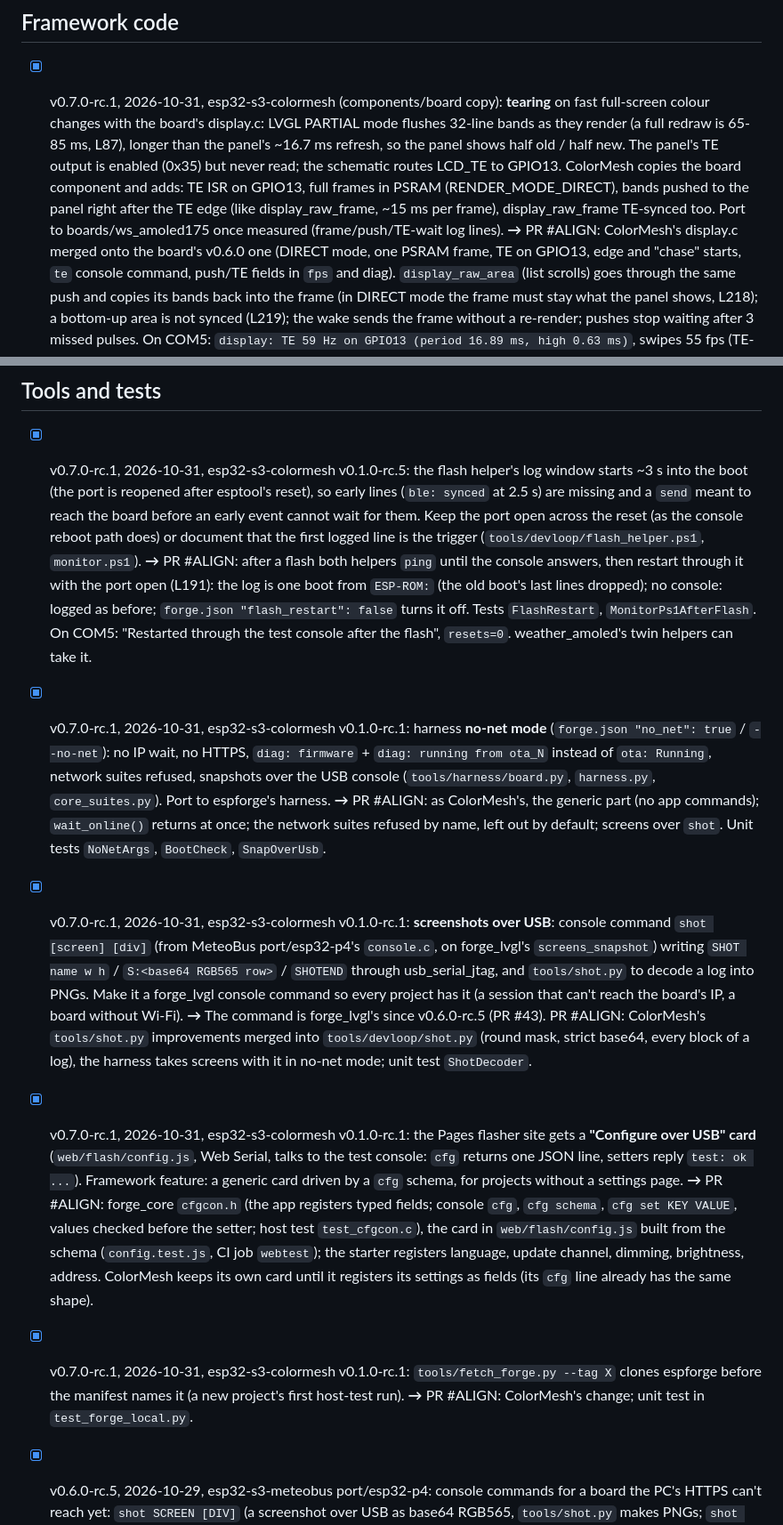
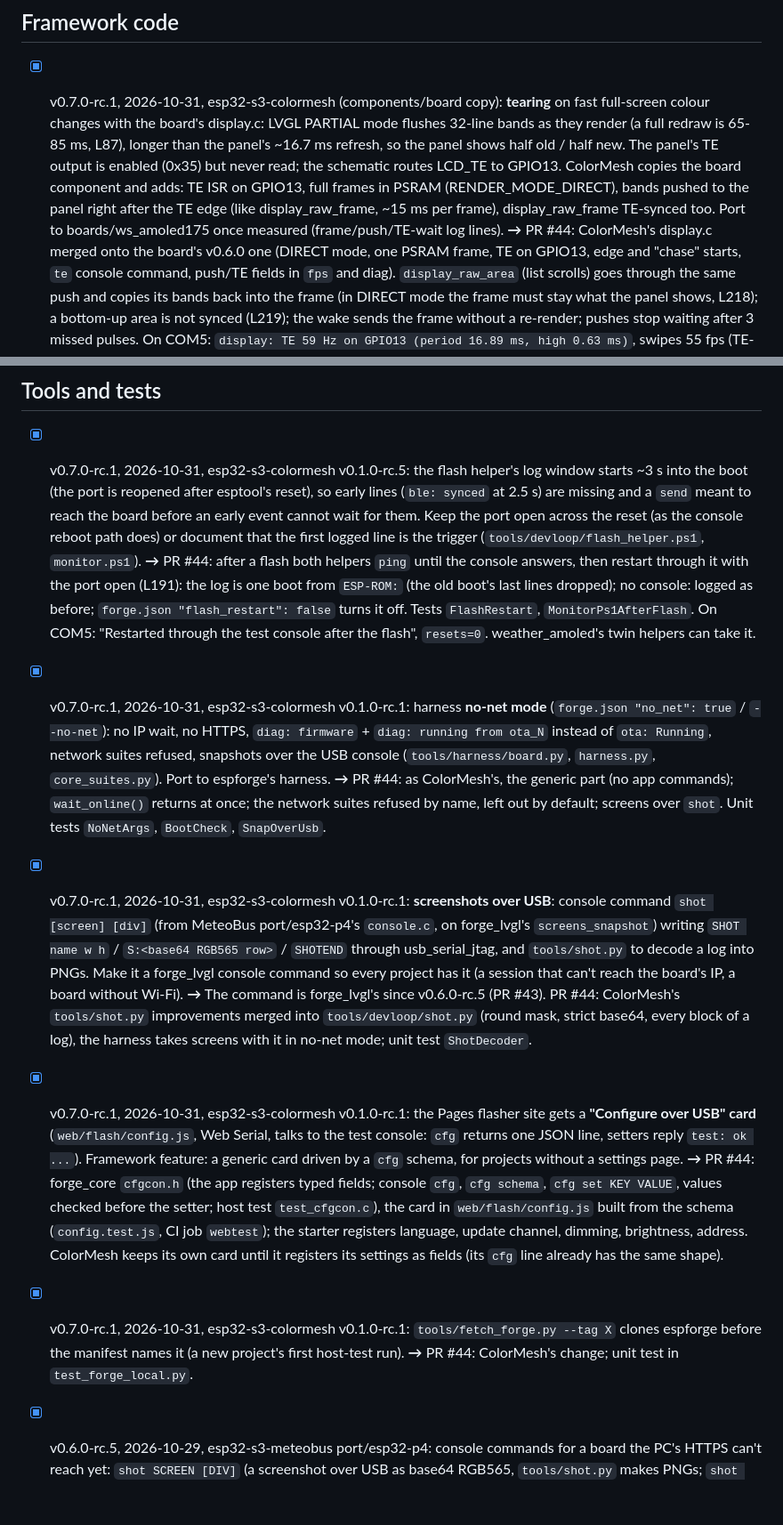
Before and after one commit to TheMonkeyz/espforge, a Markdown page: docs/BACKLOG.md, 2 parts joined by grey strips. Shown at 89% size. GitHub-like rendering; blank space fills up the shorter version.

Commit message:
BACKLOG: PR #44 for the colormesh alignment
Co-Authored-By: Claude Opus 5.5 <noreply@anthropic.com>

```diff
--- a/docs/BACKLOG.md
+++ b/docs/BACKLOG.md
@@ -17,7 +17,7 @@ reason it stays in the app.
   read; the schematic routes LCD_TE to GPIO13. ColorMesh copies the board component and adds: TE ISR on GPIO13, full
   frames in PSRAM (RENDER_MODE_DIRECT), bands pushed to the panel right after the TE edge (like display_raw_frame, ~15 ms
   per frame), display_raw_frame TE-synced too. Port to boards/ws_amoled175 once measured (frame/push/TE-wait log lines).
-  **→** PR #ALIGN: ColorMesh's display.c merged onto the board's v0.6.0 one (DIRECT mode, one PSRAM frame, TE on GPIO13,
+  **→** PR #44: ColorMesh's display.c merged onto the board's v0.6.0 one (DIRECT mode, one PSRAM frame, TE on GPIO13,
   edge and "chase" starts, `te` console command, push/TE fields in `fps` and diag). `display_raw_area` (list scrolls)
   goes through the same push and copies its bands back into the frame (in DIRECT mode the frame must stay what the
   panel shows, L218); a bottom-up area is not synced (L219); the wake sends the frame without a re-render; pushes stop
@@ -290,32 +290,32 @@ reason it stays in the app.
   reopened after esptool's reset), so early lines (`ble: synced` at 2.5 s) are missing and a `send` meant to reach the
   board before an early event cannot wait for them. Keep the port open across the reset (as the console reboot path
   does) or document that the first logged line is the trigger (`tools/devloop/flash_helper.ps1`, `monitor.ps1`).
-  **→** PR #ALIGN: after a flash both helpers `ping` until the console answers, then restart through it with the port open
+  **→** PR #44: after a flash both helpers `ping` until the console answers, then restart through it with the port open
   (L191): the log is one boot from `ESP-ROM:` (the old boot's last lines dropped); no console: logged as before;
   `forge.json "flash_restart": false` turns it off. Tests `FlashRestart`, `MonitorPs1AfterFlash`. On COM5:
   "Restarted through the test console after the flash", `resets=0`. weather_amoled's twin helpers can take it.
 - [x] v0.7.0-rc.1, 2026-10-31, esp32-s3-colormesh v0.1.0-rc.1: harness **no-net mode** (`forge.json "no_net": true` / `--no-net`): no IP
   wait, no HTTPS, `diag: firmware` + `diag: running from ota_N` instead of `ota: Running`, network suites refused,
   snapshots over the USB console (`tools/harness/board.py`, `harness.py`, `core_suites.py`). Port to espforge's harness.
-  **→** PR #ALIGN: as ColorMesh's, the generic part (no app commands); `wait_online()` returns at once; the network suites
+  **→** PR #44: as ColorMesh's, the generic part (no app commands); `wait_online()` returns at once; the network suites
   refused by name, left out by default; screens over `shot`. Unit tests `NoNetArgs`, `BootCheck`, `SnapOverUsb`.
 - [x] v0.7.0-rc.1, 2026-10-31, esp32-s3-colormesh v0.1.0-rc.1: **screenshots over USB**: console command `shot [screen] [div]` (from
   MeteoBus port/esp32-p4's `console.c`, on forge_lvgl's `screens_snapshot`) writing `SHOT name w h` / `S:<base64 RGB565 row>` /
   `SHOTEND` through usb_serial_jtag, and `tools/shot.py` to decode a log into PNGs. Make it a forge_lvgl console command so
   every project has it (a session that can't reach the board's IP, a board without Wi-Fi).
-  **→** The command is forge_lvgl's since v0.6.0-rc.5 (PR #43). PR #ALIGN: ColorMesh's `tools/shot.py` improvements merged
+  **→** The command is forge_lvgl's since v0.6.0-rc.5 (PR #43). PR #44: ColorMesh's `tools/shot.py` improvements merged
   into `tools/devloop/shot.py` (round mask, strict base64, every block of a log), the harness takes screens with it in
   no-net mode; unit test `ShotDecoder`.
 - [x] v0.7.0-rc.1, 2026-10-31, esp32-s3-colormesh v0.1.0-rc.1: the Pages flasher site gets a **"Configure over USB" card** (`web/flash/config.js`,
   Web Serial, talks to the test console: `cfg` returns one JSON line, setters reply `test: ok ...`). Framework feature:
   a generic card driven by a `cfg` schema, for projects without a settings page.
-  **→** PR #ALIGN: forge_core `cfgcon.h` (the app registers typed fields; console `cfg`, `cfg schema`, `cfg set KEY VALUE`,
+  **→** PR #44: forge_core `cfgcon.h` (the app registers typed fields; console `cfg`, `cfg schema`, `cfg set KEY VALUE`,
   values checked before the setter; host test `test_cfgcon.c`), the card in `web/flash/config.js` built from the schema
   (`config.test.js`, CI job `webtest`); the starter registers language, update channel, dimming, brightness, address.
   ColorMesh keeps its own card until it registers its settings as fields (its `cfg` line already has the same shape).
 - [x] v0.7.0-rc.1, 2026-10-31, esp32-s3-colormesh v0.1.0-rc.1: `tools/fetch_forge.py --tag X` clones espforge before the manifest names it
   (a new project's first host-test run).
-  **→** PR #ALIGN: ColorMesh's change; unit test in `test_forge_local.py`.
+  **→** PR #44: ColorMesh's change; unit test in `test_forge_local.py`.
 
 - [x] v0.6.0-rc.5, 2026-10-29, esp32-s3-meteobus port/esp32-p4: console commands for a board the PC's HTTPS can't reach yet:
   `shot SCREEN [DIV]` (a screenshot over USB as base64 RGB565, `tools/shot.py` makes PNGs; `shot panel` sends the frame
```
Also changed, not shown: other parts of docs/BACKLOG.md (+6 -6 lines).
